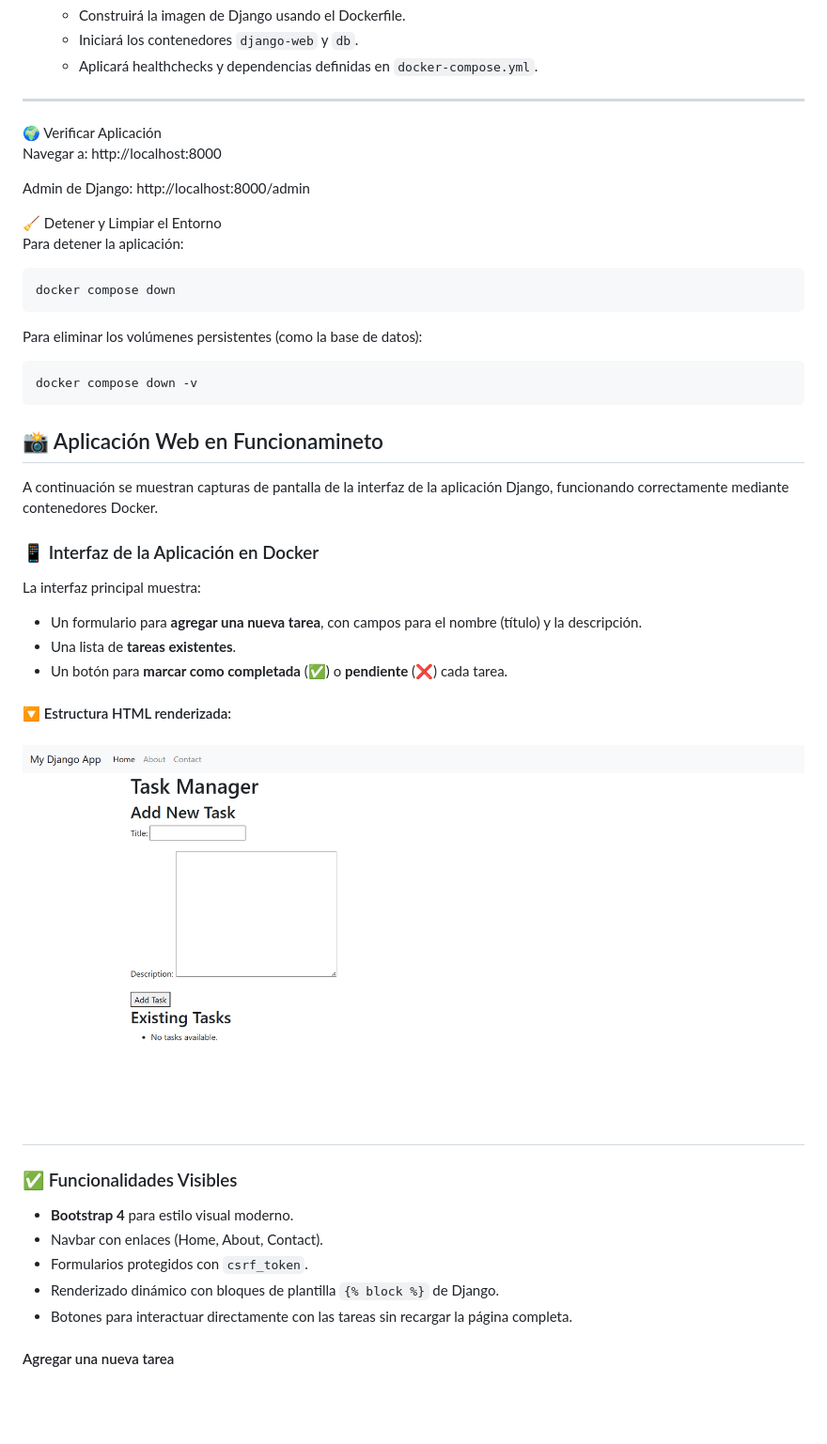
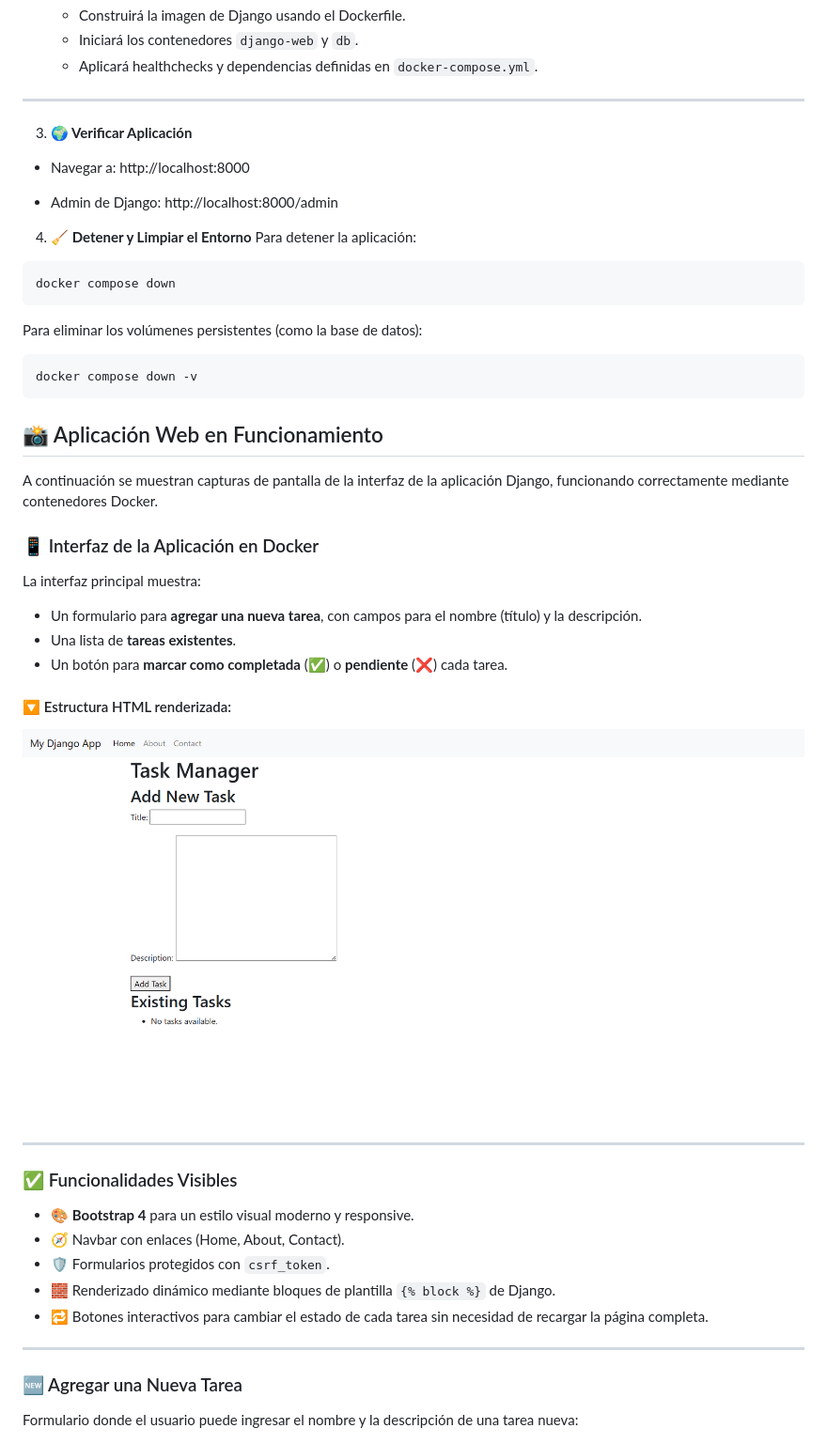
Before and after one commit to DiegoAlfaroUCR/docker-Django-db, a Markdown page: README.md, the part around the change printed below. Shown: that part at 94% size. GitHub-like rendering; blank space fills up the shorter version.

````diff
--- a/README.md
+++ b/README.md
@@ -316,12 +316,12 @@ graph TD
    - Aplicará healthchecks y dependencias definidas en `docker-compose.yml`.
 
 ---
-🌍 Verificar Aplicación
-Navegar a: http://localhost:8000
+3. **🌍 Verificar Aplicación**
+- Navegar a: http://localhost:8000
 
-Admin de Django: http://localhost:8000/admin
+- Admin de Django: http://localhost:8000/admin
 
-🧹 Detener y Limpiar el Entorno
+4. **🧹 Detener y Limpiar el Entorno**
 Para detener la aplicación:
 
 ```bash
@@ -333,7 +333,7 @@ Para eliminar los volúmenes persistentes (como la base de datos):
 ```bash
 docker compose down -v
 ```
-## 📸 Aplicación Web en Funcionamineto
+## 📸 Aplicación Web en Funcionamiento
 
 A continuación se muestran capturas de pantalla de la interfaz de la aplicación Django, funcionando correctamente mediante contenedores Docker.
 
@@ -347,17 +347,22 @@ La interfaz principal muestra:
 
 #### 🔽 Estructura HTML renderizada:
 
-![Pantalla principal de la aplicación  - Agregar y listar tareas](app/img/pantalla_principal.png)
+![Pantalla principal de la aplicación - Agregar y listar tareas](app/img/pantalla_principal.png)
+
 ---
 
 ### ✅ Funcionalidades Visibles
 
-- **Bootstrap 4** para estilo visual moderno.
-- Navbar con enlaces (Home, About, Contact).
-- Formularios protegidos con `csrf_token`.
-- Renderizado dinámico con bloques de plantilla `{% block %}` de Django.
-- Botones para interactuar directamente con las tareas sin recargar la página completa.
+- 🎨 **Bootstrap 4** para un estilo visual moderno y responsive.
+- 🧭 Navbar con enlaces (Home, About, Contact).
+- 🛡️ Formularios protegidos con `csrf_token`.
+- 🧱 Renderizado dinámico mediante bloques de plantilla `{% block %}` de Django.
+- 🔁 Botones interactivos para cambiar el estado de cada tarea sin necesidad de recargar la página completa.
 
-#### Agregar una nueva tarea
+---
+
+### 🆕 Agregar una Nueva Tarea
+
+Formulario donde el usuario puede ingresar el nombre y la descripción de una tarea nueva:
 
 ![Agregar una nueva tarea](app/img/agregar_tarea.png)
````
Also changed, not shown: other parts of README.md (+20 -12 lines), app/img/agregar_tarea.png (added), app/img/marcar_tarea.png (added), app/img/varias_tareas.png (added).
